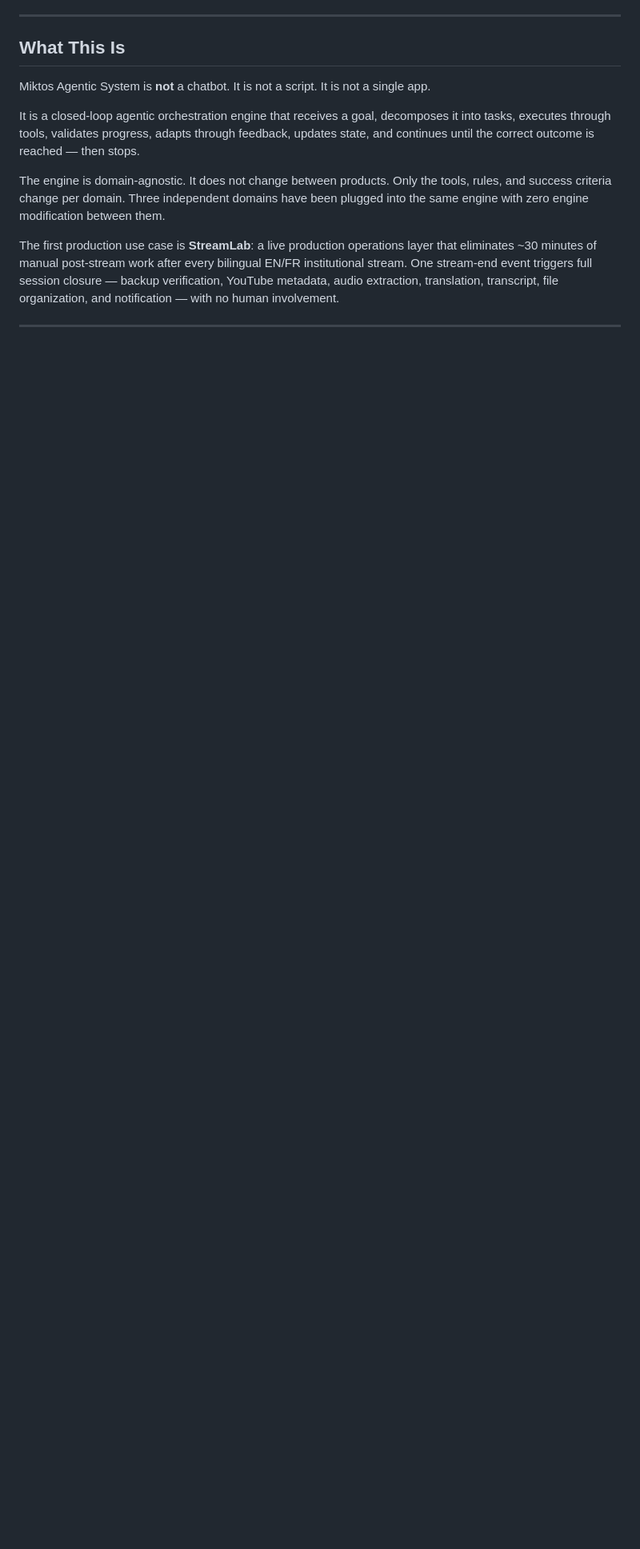
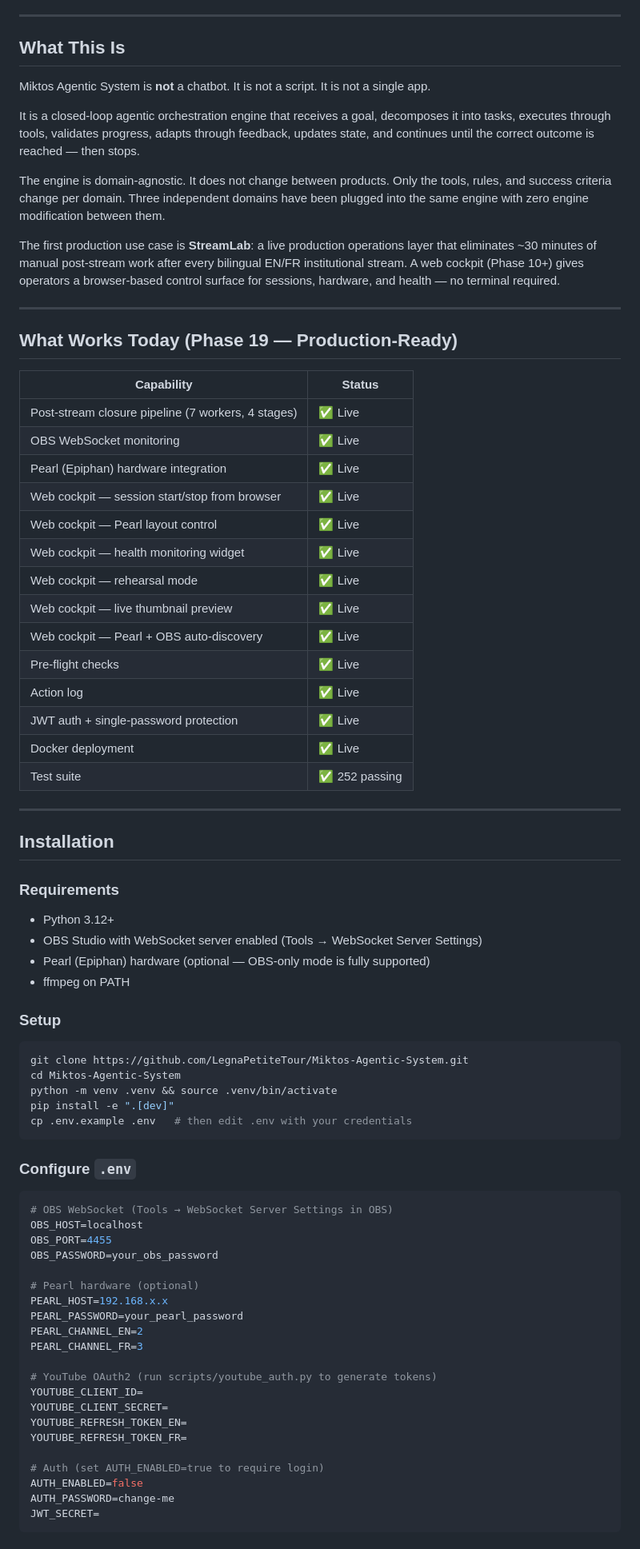
Before and after one commit to LegnaPetiteTour/Miktos-Agentic-System, a Markdown page: README.md, the part around one of its changes. Shown at 80% size. GitHub-like rendering; blank space fills up the shorter version.

````diff
--- a/README.md
+++ b/README.md
@@ -17,6 +17,75 @@ success criteria change per domain. Three independent domains have been plugged
 engine with zero engine modification between them.
 
 The first production use case is **StreamLab**: a live production operations layer that eliminates
-~30 minutes of manual post-stream work after every bilingual EN/FR institutional stream. One
-stream-end event triggers full session closure — backup verification, YouTube metadata, audio
-extraction, translation, transcript, file organization, and notification — with no human involvement.
+~30 minutes of manual post-stream work after every bilingual EN/FR institutional stream. A web
+cockpit (Phase 10+) gives operators a browser-based control surface for sessions, hardware, and
+health — no terminal required.
+
+---
+
+## What Works Today (Phase 19 — Production-Ready)
+
+| Capability | Status |
+|---|---|
+| Post-stream closure pipeline (7 workers, 4 stages) | ✅ Live |
+| OBS WebSocket monitoring | ✅ Live |
+| Pearl (Epiphan) hardware integration | ✅ Live |
+| Web cockpit — session start/stop from browser | ✅ Live |
+| Web cockpit — Pearl layout control | ✅ Live |
+| Web cockpit — health monitoring widget | ✅ Live |
+| Web cockpit — rehearsal mode | ✅ Live |
+| Web cockpit — live thumbnail preview | ✅ Live |
+| Web cockpit — Pearl + OBS auto-discovery | ✅ Live |
+| Pre-flight checks | ✅ Live |
+| Action log | ✅ Live |
+| JWT auth + single-password protection | ✅ Live |
+| Docker deployment | ✅ Live |
+| Test suite | ✅ 252 passing |
+
+---
+
+## Installation
+
+### Requirements
+
+- Python 3.12+
+- OBS Studio with WebSocket server enabled (Tools → WebSocket Server Settings)
+- Pearl (Epiphan) hardware (optional — OBS-only mode is fully supported)
+- ffmpeg on PATH
+
+### Setup
+
+```bash
+git clone https://github.com/LegnaPetiteTour/Miktos-Agentic-System.git
+cd Miktos-Agentic-System
+python -m venv .venv && source .venv/bin/activate
+pip install -e ".[dev]"
+cp .env.example .env   # then edit .env with your credentials
+```
+
+### Configure `.env`
+
+```env
+# OBS WebSocket (Tools → WebSocket Server Settings in OBS)
+OBS_HOST=localhost
+OBS_PORT=4455
+OBS_PASSWORD=your_obs_password
+
+# Pearl hardware (optional)
+PEARL_HOST=192.168.x.x
+PEARL_PASSWORD=your_pearl_password
+PEARL_CHANNEL_EN=2
+PEARL_CHANNEL_FR=3
+
+# YouTube OAuth2 (run scripts/youtube_auth.py to generate tokens)
+YOUTUBE_CLIENT_ID=
+YOUTUBE_CLIENT_SECRET=
+YOUTUBE_REFRESH_TOKEN_EN=
+YOUTUBE_REFRESH_TOKEN_FR=
+
+# Auth (set AUTH_ENABLED=true to require login)
+AUTH_ENABLED=false
+AUTH_PASSWORD=change-me
+JWT_SECRET=
+```
+
````
Also changed, not shown: other parts of README.md (+55 -93 lines), CORE_CONTRACT.md (added, +130 -0 lines), PRODUCT_POSITIONING.md (added, +166 -0 lines).
